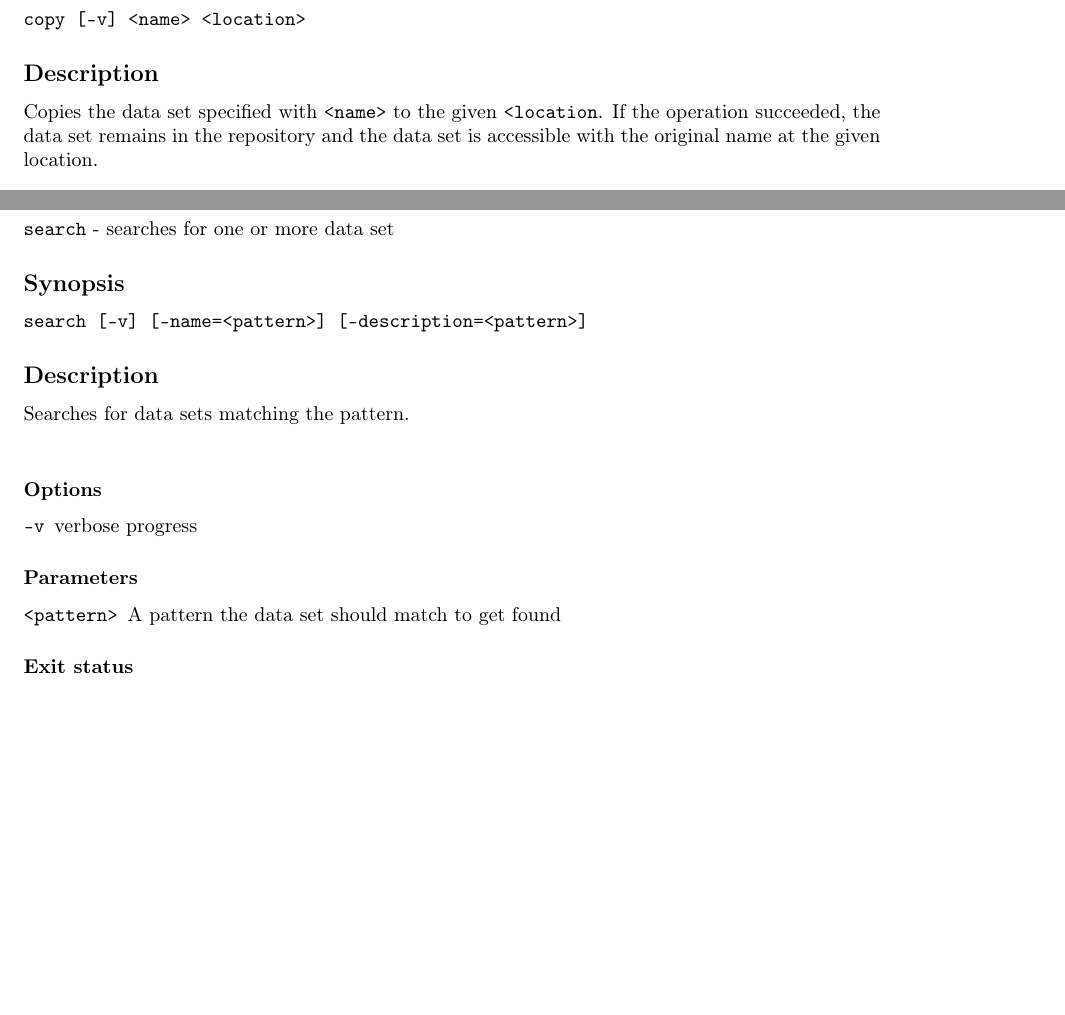
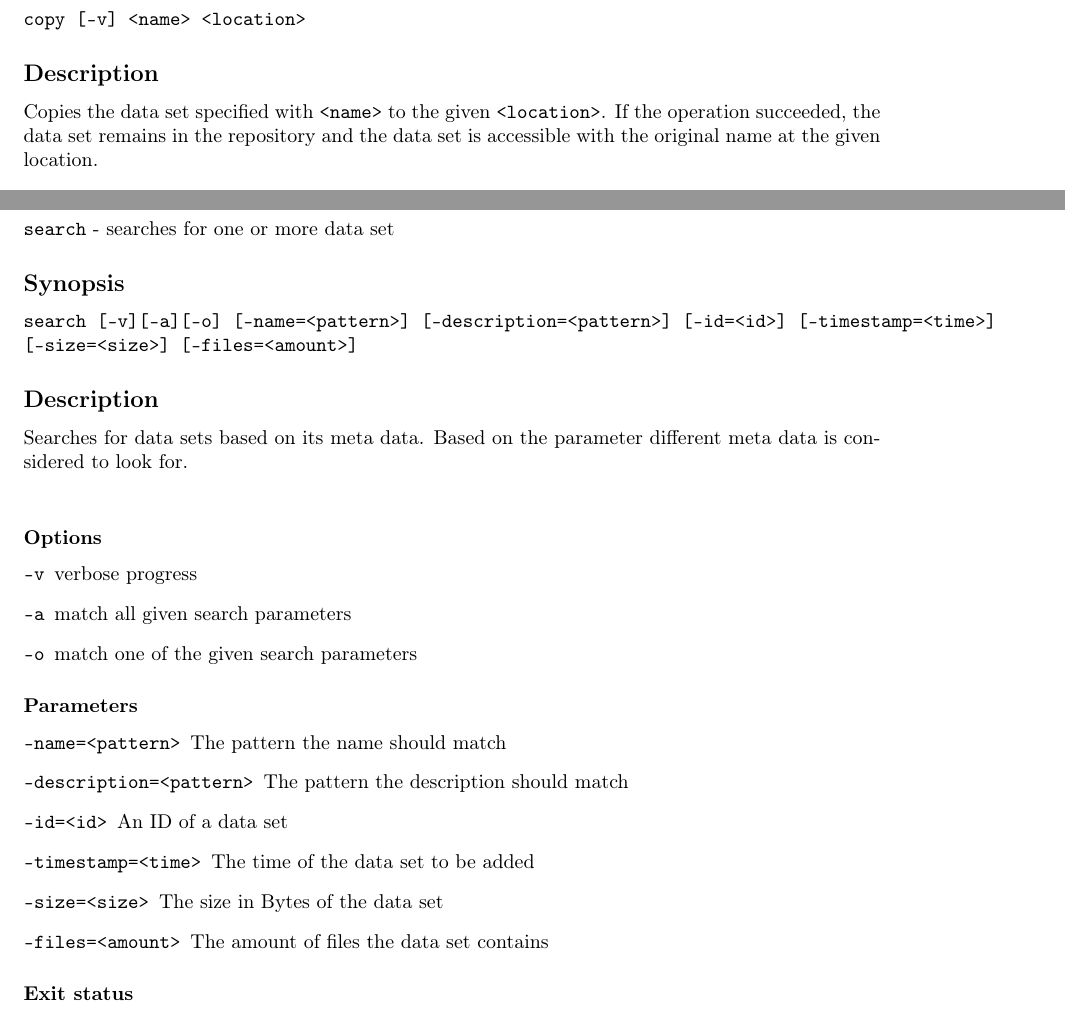
Before and after one commit to sauterl/software-engineering, a LaTeX problem sheet (Homework/specification.tex): two parts of pages 3 and 7 of 7, joined at a grey line, cut so that both start at the same text, the shorter picture padded with empty space. Compiled offline with pdfLaTeX.

Commit message:
Rearranged the header slightly (authors are ordered based on their surname, alphabetically sorted)
Updated the specification of command SEARCH for much complex searches.
Someone needs to review this, may its far too much for the current state
of the project

```diff
--- a/Homework/specification.tex
+++ b/Homework/specification.tex
@@ -27,7 +27,7 @@
 %% Linke Seite des Headers
 \lhead{\course\\Fall 2015}
 %% Rechte Seite des Headers
-\rhead{\ej, \mg, \ls, \sh\\ Page \thepage\ of \pageref{LastPage}}
+\rhead{\mg, \sh, \ej, \ls\\ Page \thepage\ of \pageref{LastPage}}
 %% Höhe des Headers
 \usepackage[headheight=36pt]{geometry}
 %% Seitenstil, der den Header verwendet.
@@ -135,7 +135,7 @@
 		\subsection*{Synopsis}
 		\texttt{\textbf{copy} [-v] <name> <location>}
 		\subsection*{Description}
-		Copies the data set specified with \texttt{<name>} to the given \texttt{<location}.
+		Copies the data set specified with \texttt{<name>} to the given \texttt{<location>}.
 		If the operation succeeded, the data set remains in the repository and the data set is accessible with the original name at the given location.\\
 
 		\noindent
@@ -246,19 +246,26 @@
 		\subsection*{Name}
 		\texttt{search} - searches for one or more data set
 		\subsection*{Synopsis}
-		\texttt{\textbf{search} [-v] [--name=<pattern>] [--description=<pattern>]}
+		\texttt{\textbf{search} [-v][-a][-o] [-name=<pattern>] [-description=<pattern>] [-id=<id>] [-timestamp=<time>] [-size=<size>] [-files=<amount>]}
 		\subsection*{Description}
-		Searches for data sets matching the pattern.\\
+		Searches for data sets based on its meta data. Based on the parameter different meta data is considered to look for.\\
 
 		\noindent
 		\subsubsection*{Options}
 		\begin{description}
 			\item[\texttt{-v}] verbose progress
+			\item[\texttt{-a}] match all given search parameters
+			\item[\texttt{-o}] match one of the given search parameters
 		\end{description}
 
 		\subsubsection*{Parameters}
 		\begin{description}
-			\item[\texttt{<pattern>}] A pattern the data set should match to get found
+			\item[\texttt{-name=<pattern>}] The pattern the name should match
+			\item[\texttt{-description=<pattern>}] The pattern the description should match
+			\item[\texttt{-id=<id>}] An ID of a data set
+			\item[\texttt{-timestamp=<time>}] The time of the data set to be added
+			\item[\texttt{-size=<size>}] The size in Bytes of the data set
+			\item[\texttt{-files=<amount>}] The amount of files the data set contains
 		\end{description}
 		\subsubsection*{Exit status}
 		\begin{tabular}{ll}
```
Also changed, not shown: Homework/specification.pdf.
